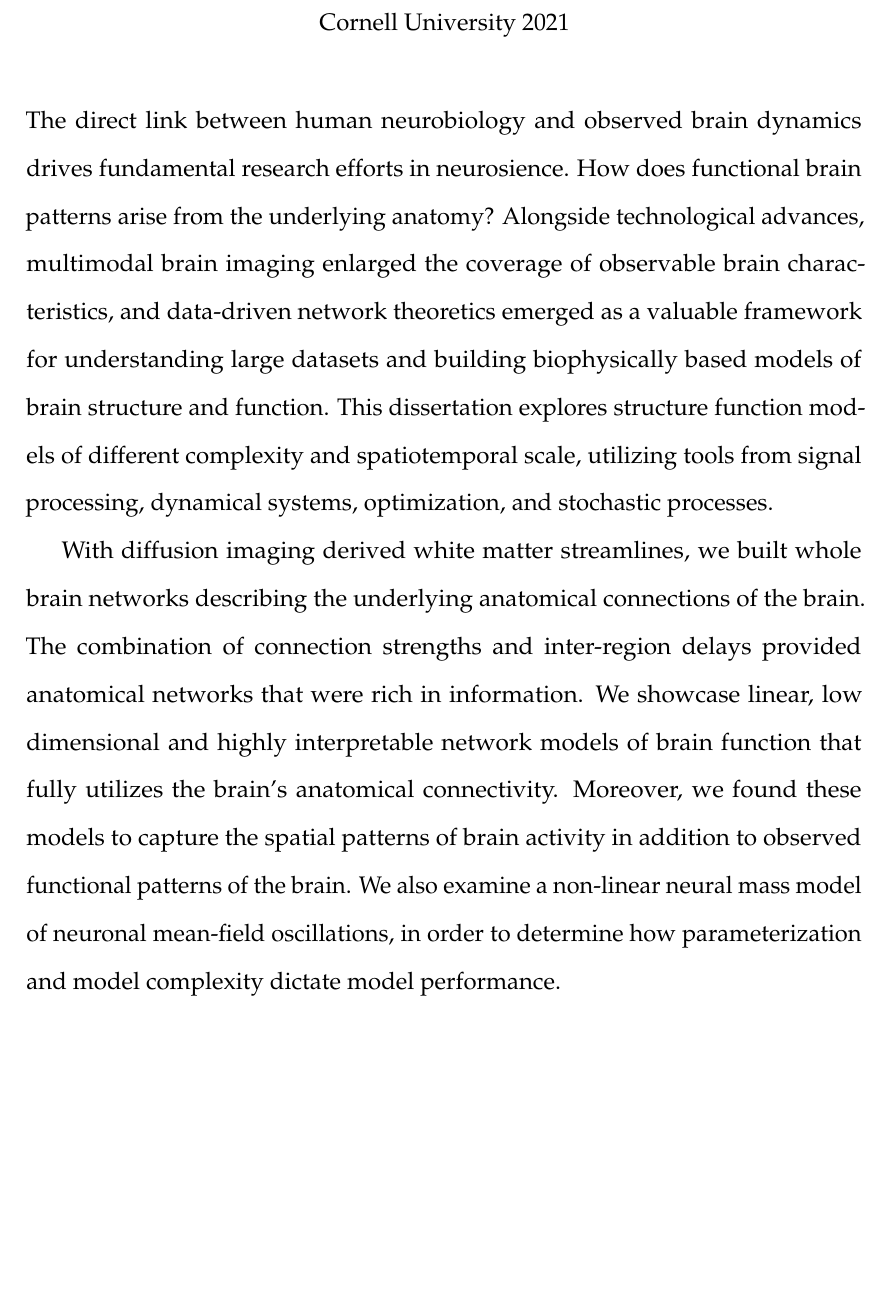
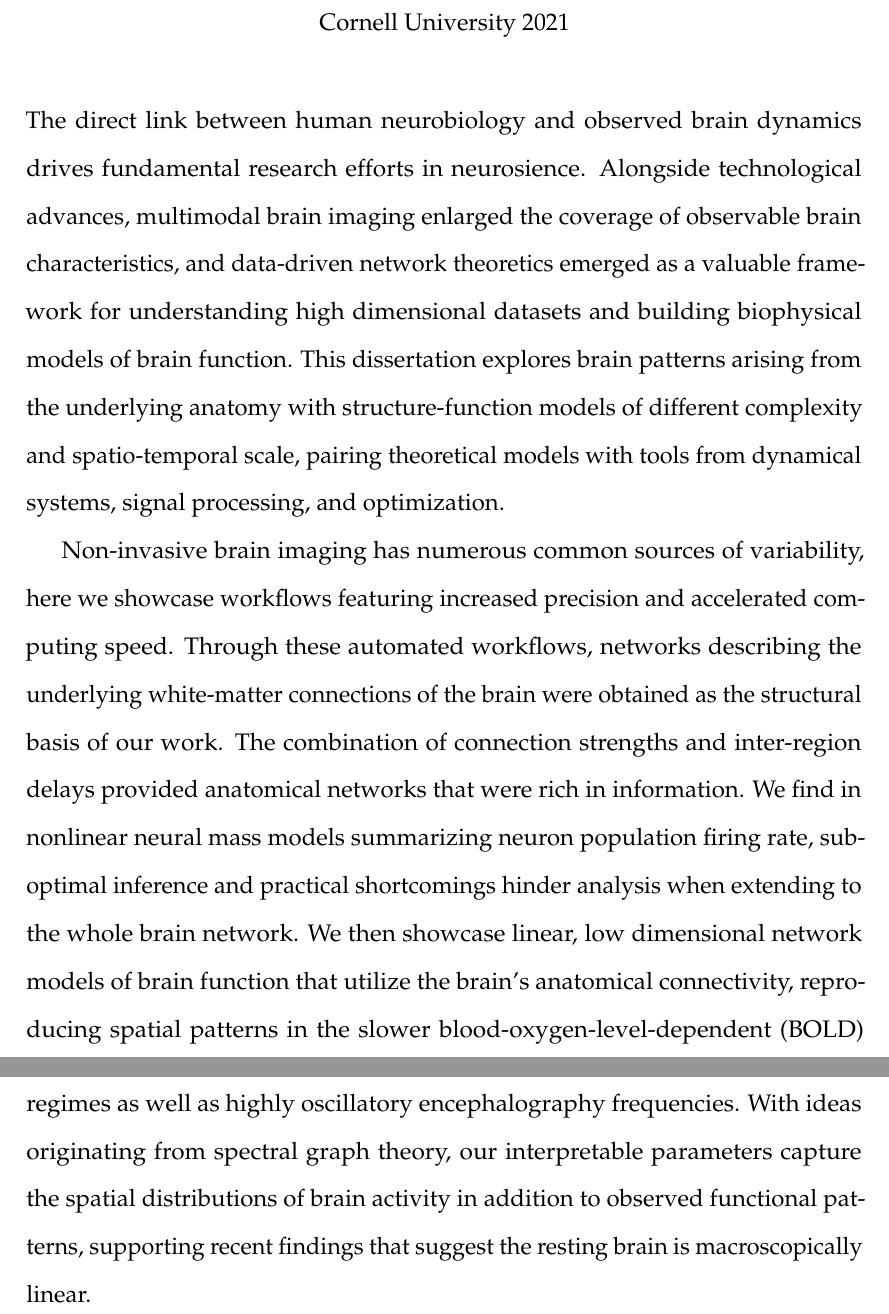
Before and after one commit to axiezai/dissertation, a LaTeX thesis (main/dissertation.tex, which reads abstract/abstract.tex): part of page 3 of 82 before the commit and two parts of pages 3 and 4 of 83 after it, the two joined at a grey line, cut so that both start at the same text, the shorter picture padded with empty space. Compiled offline with pdfLaTeX.

Commit message:
final abstract submitted

```diff
--- a/abstract/abstract.tex
+++ b/abstract/abstract.tex
@@ -1,3 +1,3 @@
-The direct link between human neurobiology and observed brain dynamics drives fundamental research efforts in neurosience. How does functional brain patterns arise from the underlying anatomy? Alongside technological advances, multimodal brain imaging enlarged the coverage of observable brain characteristics, and data-driven network theoretics emerged as a valuable framework for understanding large datasets and building biophysically based models of brain structure and function. This dissertation explores structure function models of different complexity and spatiotemporal scale, utilizing tools from signal processing, dynamical systems, optimization, and stochastic processes.
+The direct link between human neurobiology and observed brain dynamics drives fundamental research efforts in neurosience. Alongside technological advances, multimodal brain imaging enlarged the coverage of observable brain characteristics, and data-driven network theoretics emerged as a valuable framework for understanding high dimensional datasets and building biophysical models of brain function. This dissertation explores brain patterns arising from the underlying anatomy with structure-function models of different complexity and spatio-temporal scale, pairing theoretical models with tools from dynamical systems, signal processing, and optimization.
 
-With diffusion imaging derived white matter streamlines, we built whole brain networks describing the underlying anatomical connections of the brain. The combination of connection strengths and inter-region delays provided anatomical networks that were rich in information. We showcase linear, low dimensional and highly interpretable network models of brain function that fully utilizes the brain's anatomical connectivity. Moreover, we found these models to capture the spatial patterns of brain activity in addition to observed functional patterns of the brain. We also examine a non-linear neural mass model of neuronal mean-field oscillations, in order to determine how parameterization and model complexity dictate model performance.
+Non-invasive brain imaging has numerous common sources of variability, here we showcase workflows featuring increased precision and accelerated computing speed. Through these automated workflows, networks describing the underlying white-matter connections of the brain were obtained as the structural basis of our work. The combination of connection strengths and inter-region delays provided anatomical networks that were rich in information. We find in nonlinear neural mass models summarizing neuron population firing rate, sub-optimal inference and practical shortcomings hinder analysis when extending to the whole brain network. We then showcase linear, low dimensional network models of brain function that utilize the brain's anatomical connectivity, reproducing spatial patterns in the slower blood-oxygen-level-dependent (BOLD) regimes as well as highly oscillatory encephalography frequencies. With ideas originating from spectral graph theory, our interpretable parameters capture the spatial distributions of brain activity in addition to observed functional patterns, supporting recent findings that suggest the resting brain is macroscopically linear.
```
Also changed, not shown: abstract/abstract_xxie.pdf (added).
